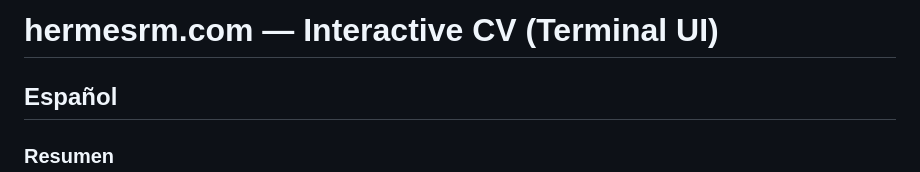
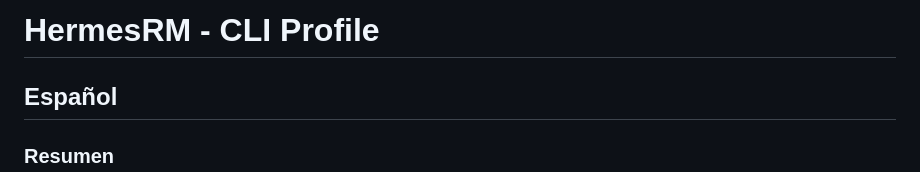
Before and after one commit to hermesrm/hermesrm.com, a Markdown page: README.md, the part around the change. Drawn GitHub-style.

Commit message:
Actualizar README.md

```diff
--- a/README.md
+++ b/README.md
@@ -1,4 +1,4 @@
-# hermesrm.com — Interactive CV (Terminal UI)
+# HermesRM - CLI Profile
 
 ## Español
 
```
